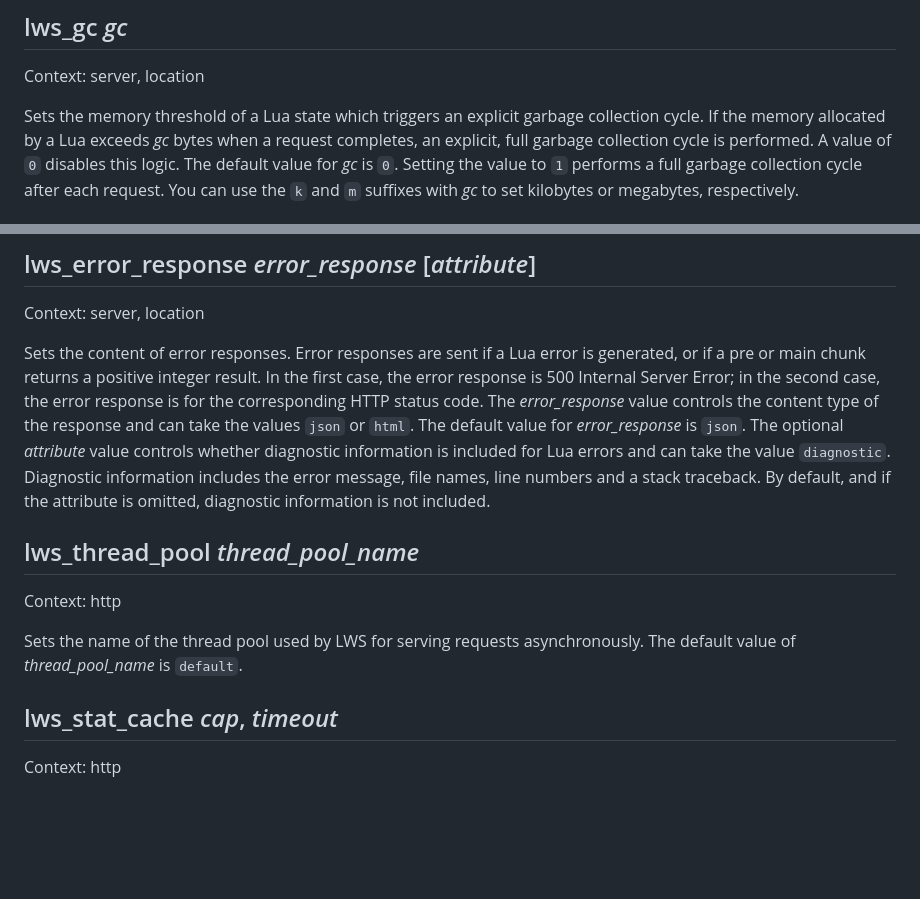
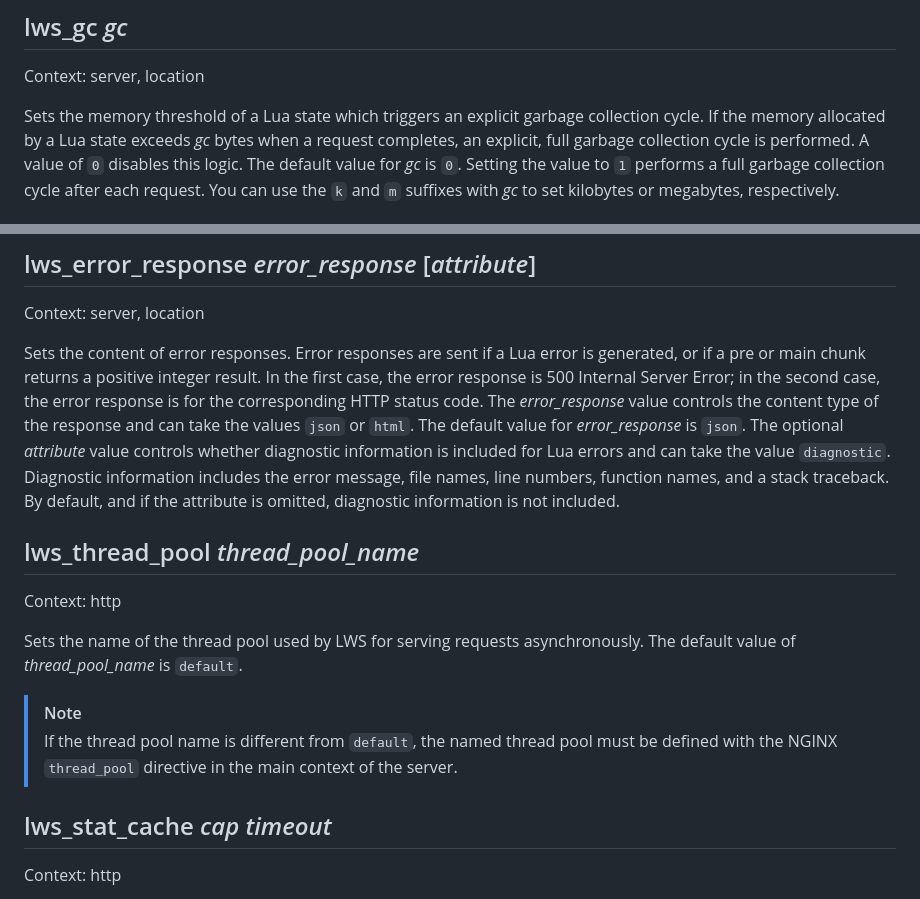
Before and after one commit to anaef/nginx-lws, a Markdown page: doc/Directives.md, 2 parts joined by grey strips. Drawn GitHub-style; blank space fills up the shorter version.

```diff
--- a/doc/Directives.md
+++ b/doc/Directives.md
@@ -123,7 +124,7 @@ for *timeout* is `0`. You can use the `ms`, `s`, `m`, `h`, `d`, `w`, and `M` suf
 Context: server, location
 
 Sets the memory threshold of a Lua state which triggers an explicit garbage collection cycle. If
-the memory allocated by a Lua exceeds *gc* bytes when a request completes, an explicit, full
+the memory allocated by a Lua state exceeds *gc* bytes when a request completes, an explicit, full
 garbage collection cycle is performed. A value of `0` disables this logic. The default value for
 *gc* is `0`. Setting the value to `1` performs a full garbage collection cycle after each request.
 You can use the `k` and `m` suffixes with *gc* to set kilobytes or megabytes, respectively.
@@ -149,8 +150,8 @@ status code. The *error_response* value controls the content type of the respons
 values `json` or `html`. The default value for *error_response* is `json`. The optional
 *attribute* value controls whether diagnostic information is included for Lua errors and can take
 the value `diagnostic`. Diagnostic information includes the error message, file names, line
-numbers and a stack traceback. By default, and if the attribute is omitted, diagnostic information
-is not included.
+numbers, function names, and a stack traceback. By default, and if the attribute is omitted,
+diagnostic information is not included.
 
 
 ## lws_thread_pool *thread_pool_name*
@@ -160,8 +161,12 @@ Context: http
 Sets the name of the thread pool used by LWS for serving requests asynchronously. The default
 value of *thread_pool_name* is `default`.
 
+> [!NOTE]
+> If the thread pool name is different from `default`, the named thread pool must be defined with
+> the NGINX `thread_pool` directive in the main context of the server.
 
-## lws_stat_cache *cap*, *timeout*
+
+## lws_stat_cache *cap* *timeout*
 
 Context: http
 
```
Also changed, not shown: other parts of doc/Directives.md (+3 -2 lines), doc/Monitor.md (+7 -3 lines).
